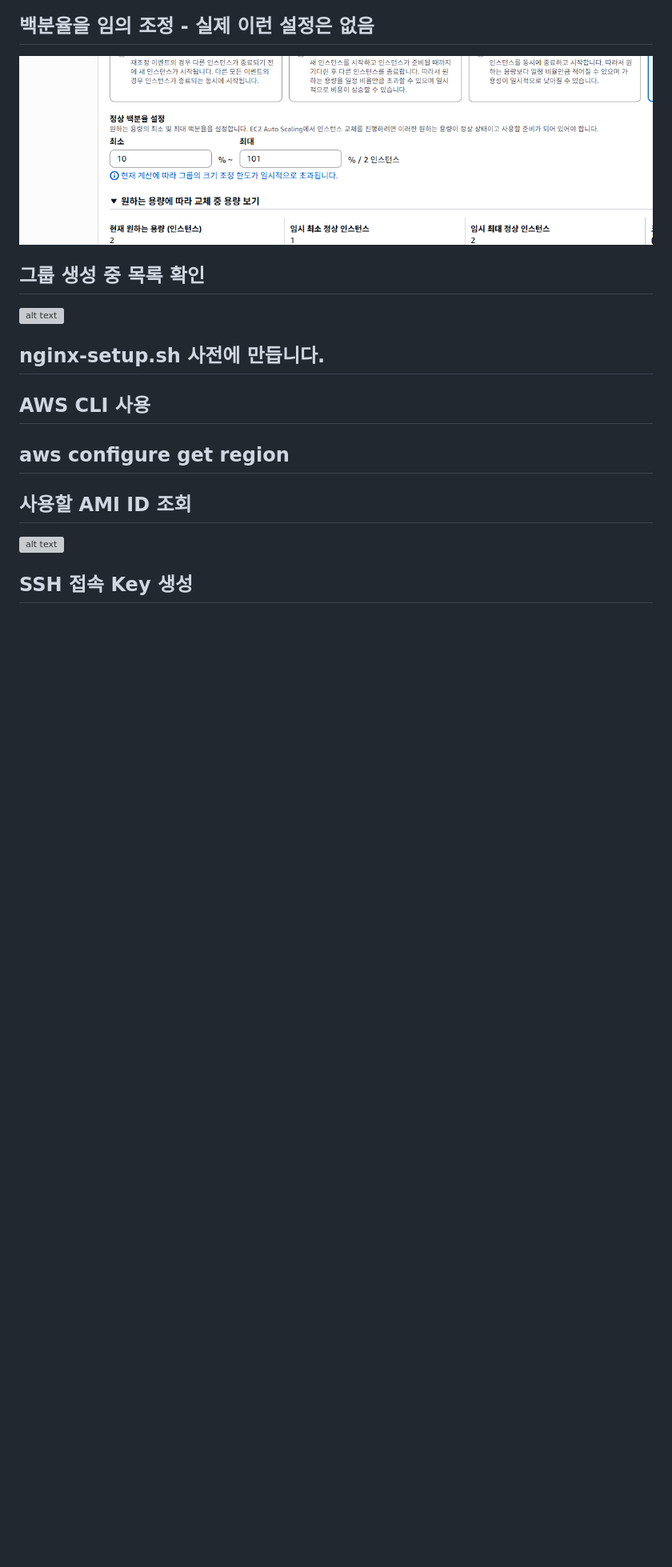
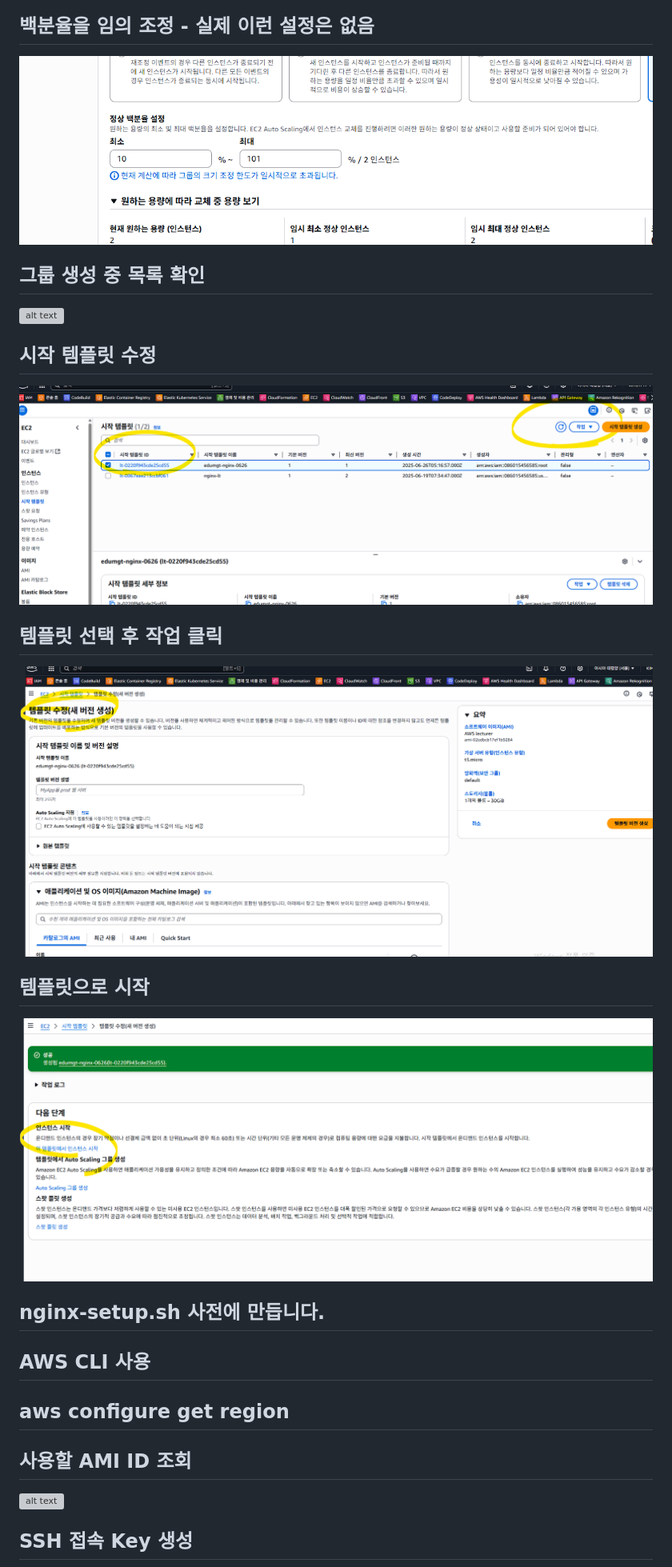
Before and after one commit to edumgt/AWS-EC2-ECS-LB, a Markdown page: README.md, the part around the change. Shown: that part at 80% size. Drawn GitHub-style; pictures changed too: image-83.png (added), image-84.png (added), image-86.png (added); blank space fills up the shorter version; grey boxes are pictures that could not be loaded.

Commit message:
추가

```diff
--- a/README.md
+++ b/README.md
@@ -207,6 +207,14 @@ CIDR	IP 주소 + 서브넷 마스크를 간단하게 표기하는 방식 (192.16
 ![alt text](image-82.png)
 
 
+## 시작 템플릿 수정
+![alt text](image-83.png)
+## 템플릿 선택 후 작업 클릭
+![alt text](image-84.png)
+
+## 템플릿으로 시작
+![alt text](image-86.png)
+
 
 
 
```
Also changed, not shown: image-85.png (added).
